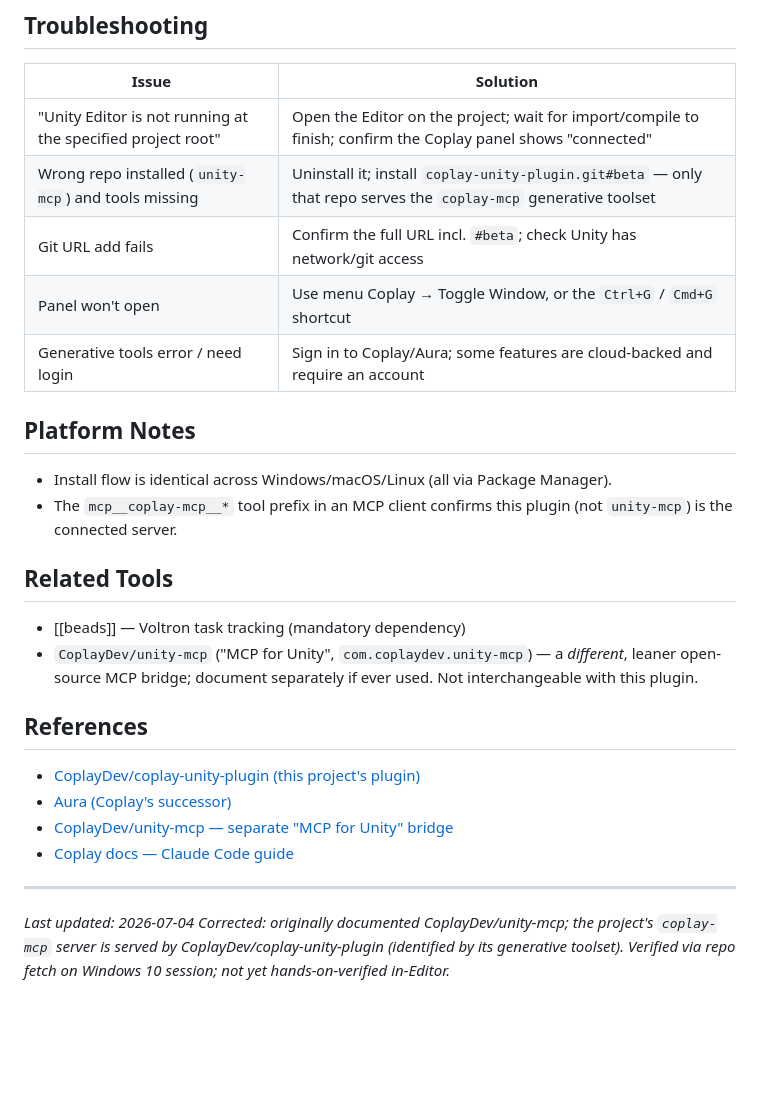
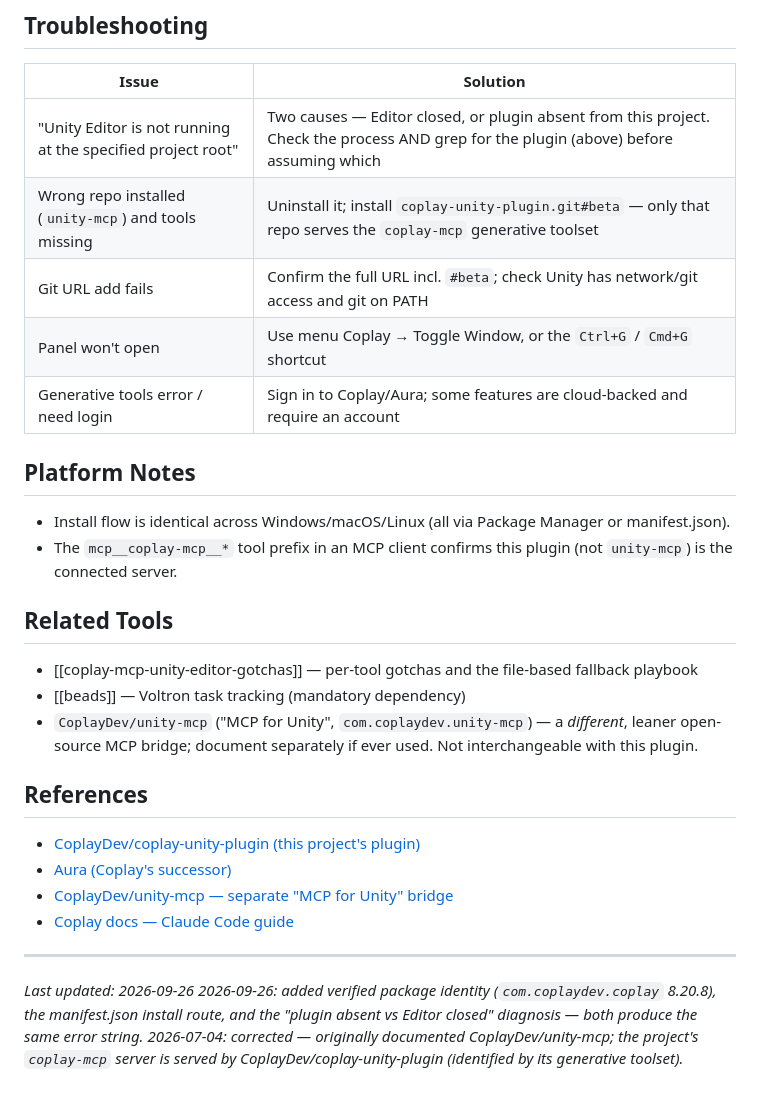
Before and after one commit to 7ports/project-alexandria, a Markdown page: guides/coplay-unity-mcp.md, the part around one of its changes. Drawn GitHub-style; blank space fills up the shorter version.

```diff
--- a/guides/coplay-unity-mcp.md
+++ b/guides/coplay-unity-mcp.md
@@ -62,19 +124,20 @@ The single most common failure: the project root is registered but the **Editor
 
 | Issue | Solution |
 |-------|----------|
-| "Unity Editor is not running at the specified project root" | Open the Editor on the project; wait for import/compile to finish; confirm the Coplay panel shows "connected" |
+| "Unity Editor is not running at the specified project root" | Two causes — Editor closed, or plugin absent from this project. Check the process AND grep for the plugin (above) before assuming which |
 | Wrong repo installed (`unity-mcp`) and tools missing | Uninstall it; install `coplay-unity-plugin.git#beta` — only that repo serves the `coplay-mcp` generative toolset |
-| Git URL add fails | Confirm the full URL incl. `#beta`; check Unity has network/git access |
+| Git URL add fails | Confirm the full URL incl. `#beta`; check Unity has network/git access and git on PATH |
 | Panel won't open | Use menu Coplay → Toggle Window, or the `Ctrl+G` / `Cmd+G` shortcut |
 | Generative tools error / need login | Sign in to Coplay/Aura; some features are cloud-backed and require an account |
 
 ## Platform Notes
 
-- Install flow is identical across Windows/macOS/Linux (all via Package Manager).
+- Install flow is identical across Windows/macOS/Linux (all via Package Manager or manifest.json).
 - The `mcp__coplay-mcp__*` tool prefix in an MCP client confirms this plugin (not `unity-mcp`) is the connected server.
 
 ## Related Tools
 
+- [[coplay-mcp-unity-editor-gotchas]] — per-tool gotchas and the file-based fallback playbook
 - [[beads]] — Voltron task tracking (mandatory dependency)
 - `CoplayDev/unity-mcp` ("MCP for Unity", `com.coplaydev.unity-mcp`) — a *different*, leaner open-source MCP bridge; document separately if ever used. Not interchangeable with this plugin.
 
@@ -87,5 +150,6 @@ The single most common failure: the project root is registered but the **Editor
 
 ---
 
-*Last updated: 2026-07-04*
-*Corrected: originally documented CoplayDev/unity-mcp; the project's `coplay-mcp` server is served by CoplayDev/coplay-unity-plugin (identified by its generative toolset). Verified via repo fetch on Windows 10 session; not yet hands-on-verified in-Editor.*
+*Last updated: 2026-09-26*
+*2026-09-26: added verified package identity (`com.coplaydev.coplay` 8.20.8), the manifest.json install route, and the "plugin absent vs Editor closed" diagnosis — both produce the same error string.*
+*2026-07-04: corrected — originally documented CoplayDev/unity-mcp; the project's `coplay-mcp` server is served by CoplayDev/coplay-unity-plugin (identified by its generative toolset).*
```
Also changed, not shown: other parts of guides/coplay-unity-mcp.md (+66 -4 lines).
